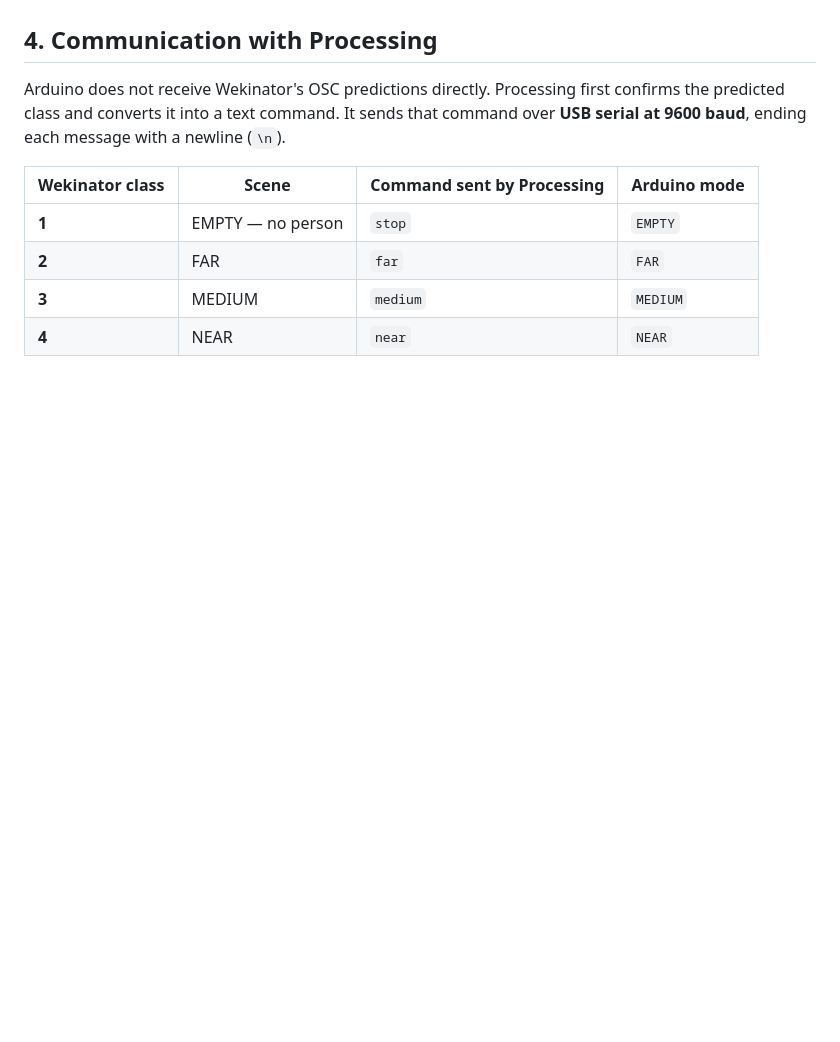
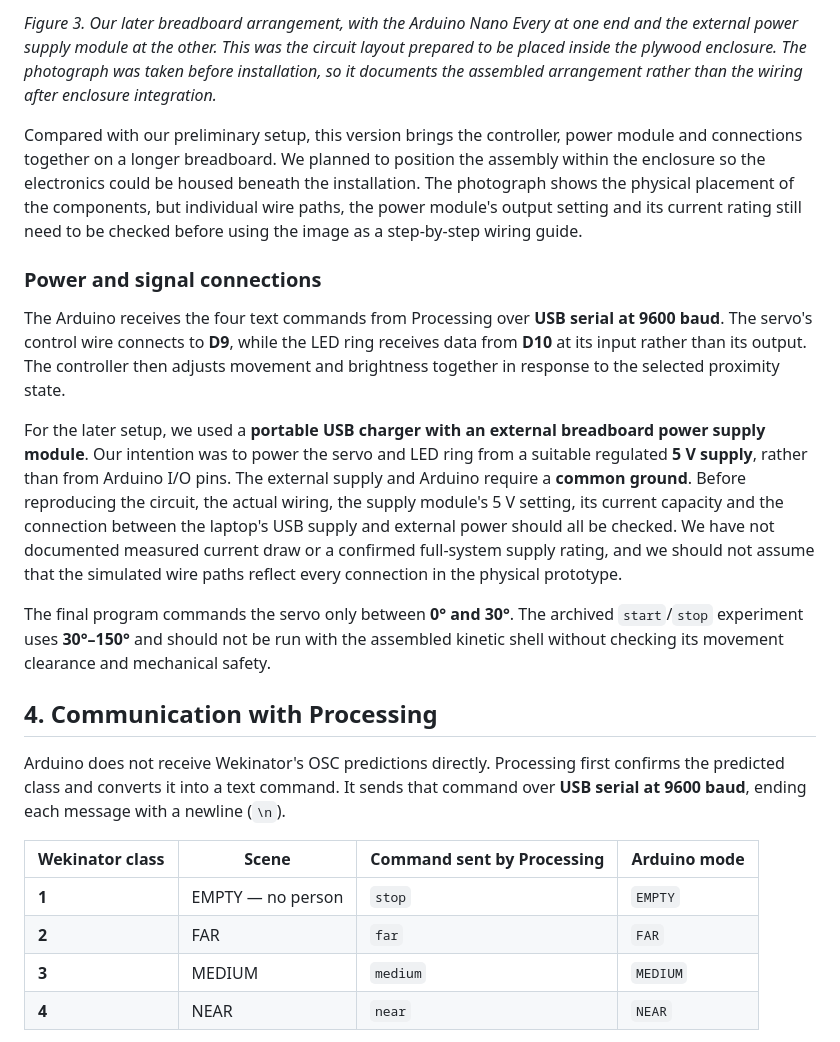
Before and after one commit to givsonong/Group-10-Cyber-Physical-Systems, a Markdown page: software/arduino/README.md, the part around one of its changes. Rendered like a GitHub page; blank space fills up the shorter version.

```diff
--- a/software/arduino/README.md
+++ b/software/arduino/README.md
@@ -47,3 +64,14 @@ The final program commands the servo only between **0° and 30°**. The archived
+*Figure 3. Our later breadboard arrangement, with the Arduino Nano Every at one end and the external power supply module at the other. This was the circuit layout prepared to be placed inside the plywood enclosure. The photograph was taken before installation, so it documents the assembled arrangement rather than the wiring after enclosure integration.*
+
+Compared with our preliminary setup, this version brings the controller, power module and connections together on a longer breadboard. We planned to position the assembly within the enclosure so the electronics could be housed beneath the installation. The photograph shows the physical placement of the components, but individual wire paths, the power module's output setting and its current rating still need to be checked before using the image as a step-by-step wiring guide.
+
+### Power and signal connections
+
+The Arduino receives the four text commands from Processing over **USB serial at 9600 baud**. The servo's control wire connects to **D9**, while the LED ring receives data from **D10** at its input rather than its output. The controller then adjusts movement and brightness together in response to the selected proximity state.
+
+For the later setup, we used a **portable USB charger with an external breadboard power supply module**. Our intention was to power the servo and LED ring from a suitable regulated **5 V supply**, rather than from Arduino I/O pins. The external supply and Arduino require a **common ground**. Before reproducing the circuit, the actual wiring, the supply module's 5 V setting, its current capacity and the connection between the laptop's USB supply and external power should all be checked. We have not documented measured current draw or a confirmed full-system supply rating, and we should not assume that the simulated wire paths reflect every connection in the physical prototype.
+
+The final program commands the servo only between **0° and 30°**. The archived `start`/`stop` experiment uses **30°–150°** and should not be run with the assembled kinetic shell without checking its movement clearance and mechanical safety.
 
 ## 4. Communication with Processing
 
```
Also changed, not shown: other parts of software/arduino/README.md (+24 -7 lines), media/development/arduino-final-breadboard-layout.jpg (added), media/development/arduino-preliminary-circuit.jpg (added), media/diagrams/arduino-breadboard-simulation.png (added).
